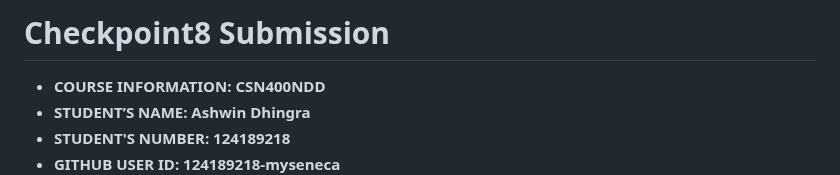
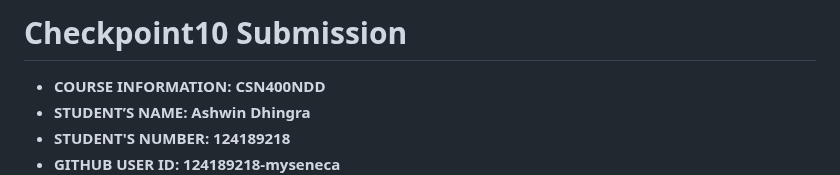
Before and after one commit to 124189218-myseneca/CSN400-Capstone, a Markdown page: Checkpoint10/README.md, the part around one of its changes. Drawn GitHub-style.

```diff
--- a/Checkpoint10/README.md
+++ b/Checkpoint10/README.md
@@ -1,4 +1,4 @@
-# Checkpoint8 Submission
+# Checkpoint10 Submission
 
 - **COURSE INFORMATION: CSN400NDD**
 - **STUDENT’S NAME: Ashwin Dhingra**
```
Also changed, not shown: other parts of Checkpoint10/README.md (+4 -4 lines).
